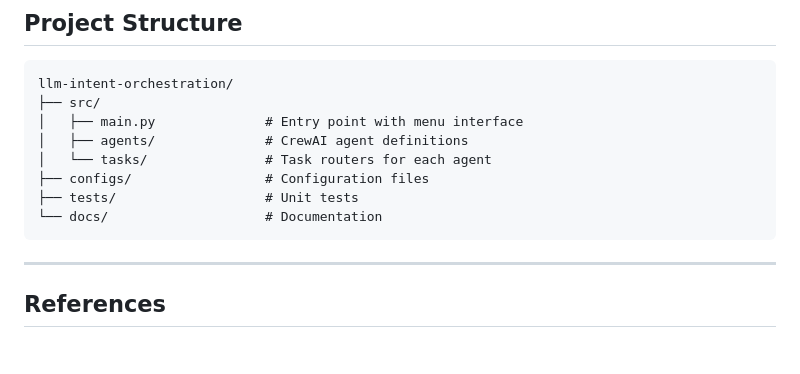
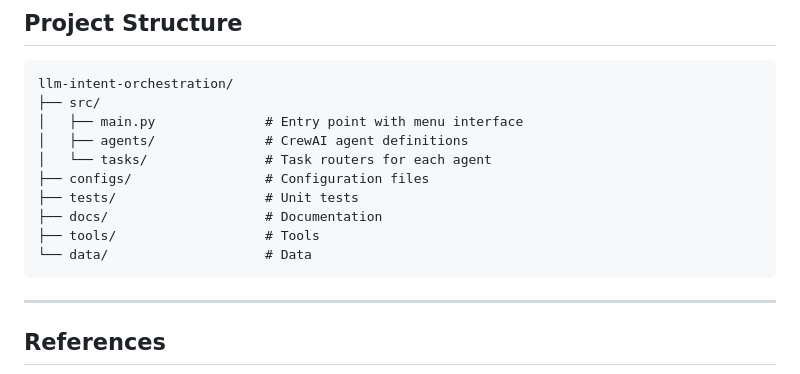
Before and after one commit to D4GenHackathon/llm-intent-orchestration, a Markdown page: README.md, the part around the change. Drawn GitHub-style; blank space fills up the shorter version.

Commit message:
update project structure

````diff
--- a/README.md
+++ b/README.md
@@ -61,7 +61,9 @@ llm-intent-orchestration/
 │   └── tasks/               # Task routers for each agent
 ├── configs/                 # Configuration files
 ├── tests/                   # Unit tests
-└── docs/                    # Documentation
+├── docs/                    # Documentation
+├── tools/                   # Tools
+└── data/                    # Data
 ```
 
 ---
````
